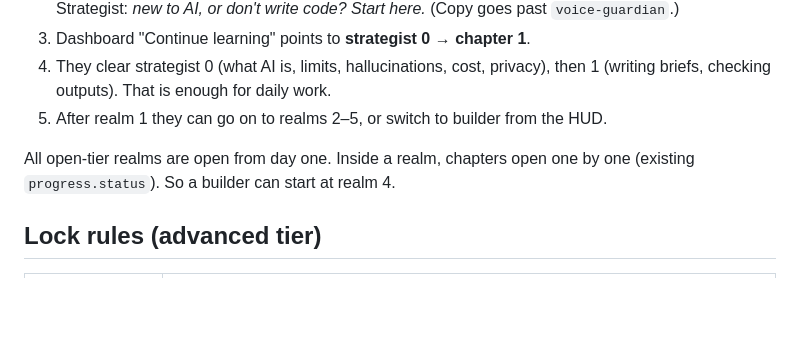
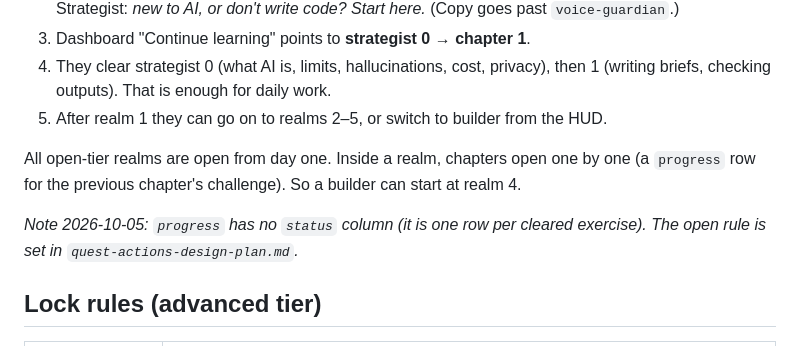
Before and after one commit to lilyanAhmetoglu/sigmorai, a Markdown page: docs/plans/curriculum-design-plan.md, the part around the change. Drawn GitHub-style; blank space fills up the shorter version.

```diff
--- a/docs/plans/curriculum-design-plan.md
+++ b/docs/plans/curriculum-design-plan.md
@@ -173,7 +173,9 @@ Every formula needs a plain-words text version next to it (screen readers read "
 4. They clear strategist 0 (what AI is, limits, hallucinations, cost, privacy), then 1 (writing briefs, checking outputs). That is enough for daily work.
 5. After realm 1 they can go on to realms 2–5, or switch to builder from the HUD.
 
-All open-tier realms are open from day one. Inside a realm, chapters open one by one (existing `progress.status`). So a builder can start at realm 4.
+All open-tier realms are open from day one. Inside a realm, chapters open one by one (a `progress` row for the previous chapter's challenge). So a builder can start at realm 4.
+
+_Note 2026-10-05: `progress` has no `status` column (it is one row per cleared exercise). The open rule is set in `quest-actions-design-plan.md`._
 
 ## Lock rules (advanced tier)
 
```
Also changed, not shown: docs/plans/quest-actions-design-plan.md (added, +366 -0 lines).
